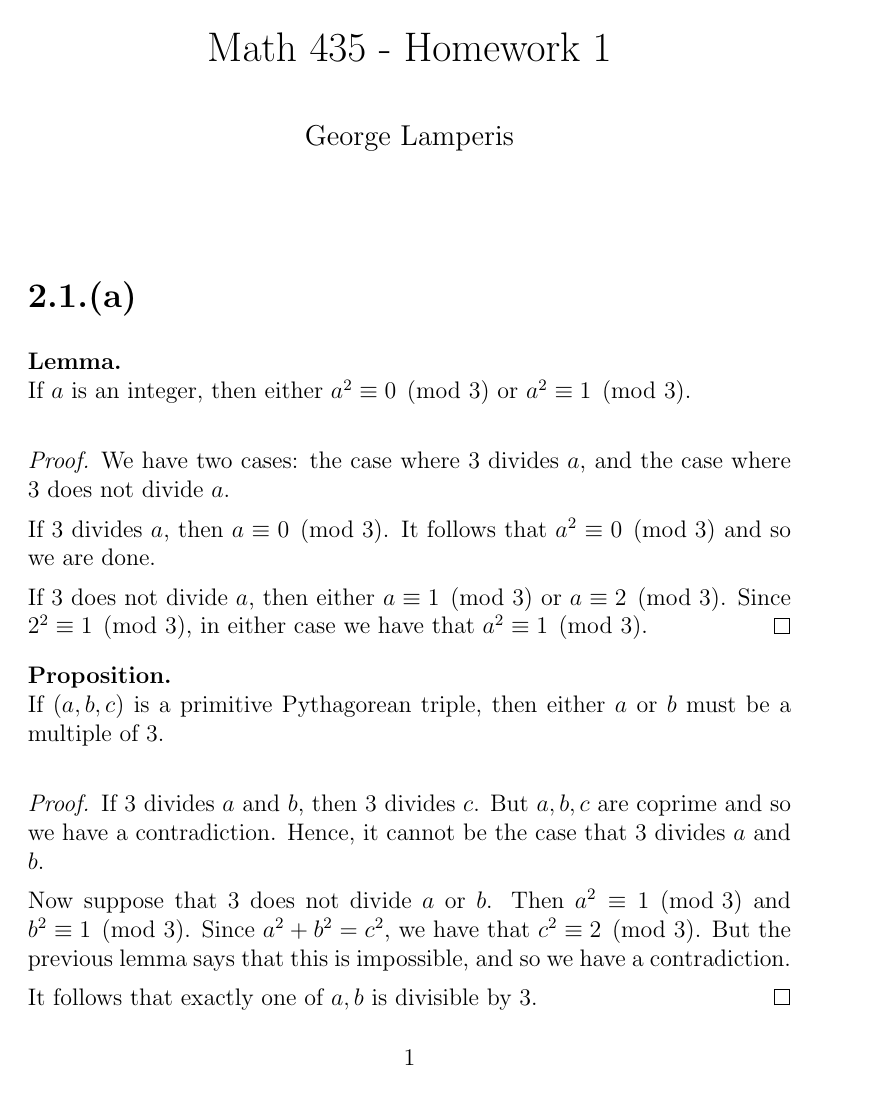
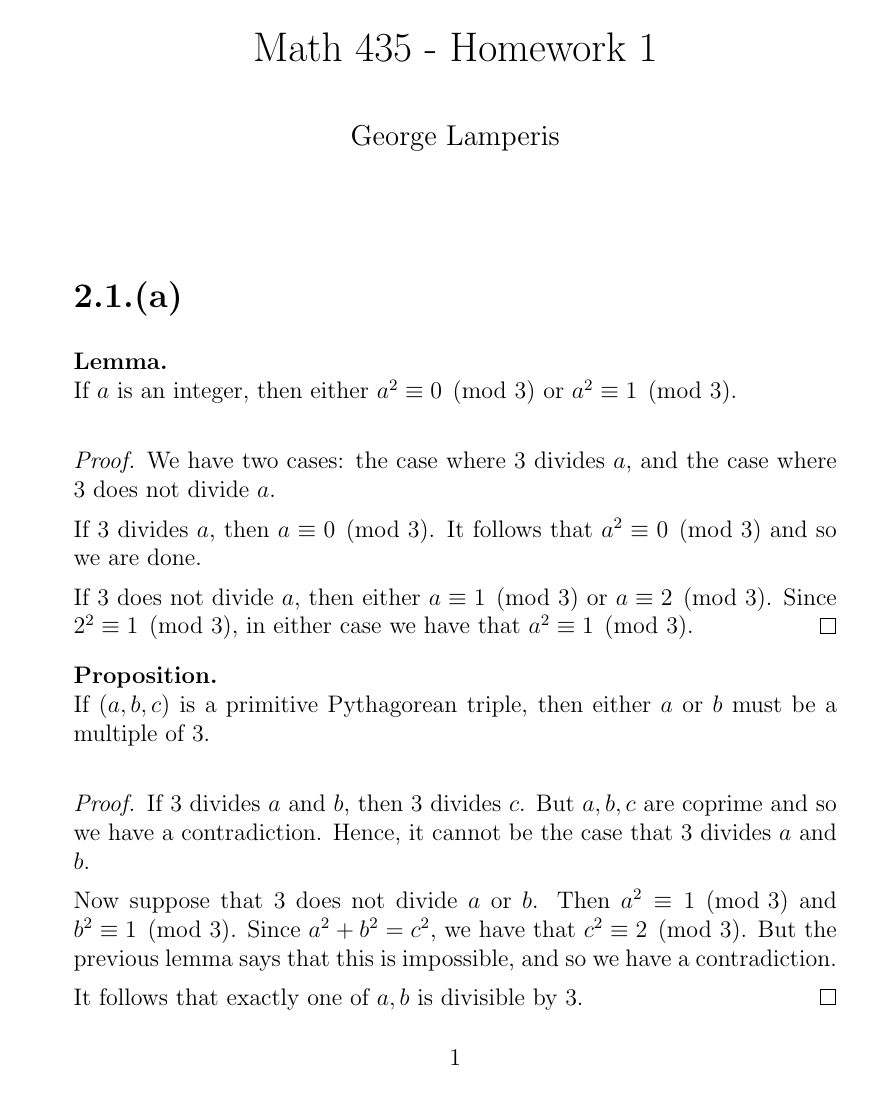
Before and after one commit to george-lamperis/latex, a LaTeX book (Math-435-HW1/hw1.tex): page 1 of 5. Compiled offline with pdfLaTeX.

Commit message:
load memoir with onside option.

```diff
--- a/Math-435-HW1/hw1.tex
+++ b/Math-435-HW1/hw1.tex
@@ -1,6 +1,6 @@
 \RequirePackage[l2tabu, orthodox]{nag}
 
-\documentclass[letterpaper, 12pt]{memoir}
+\documentclass[letterpaper, 12pt, oneside]{memoir}
 \usepackage{amsmath,amsthm,amssymb,mathtools}
 
 % Memoir configuration
```
